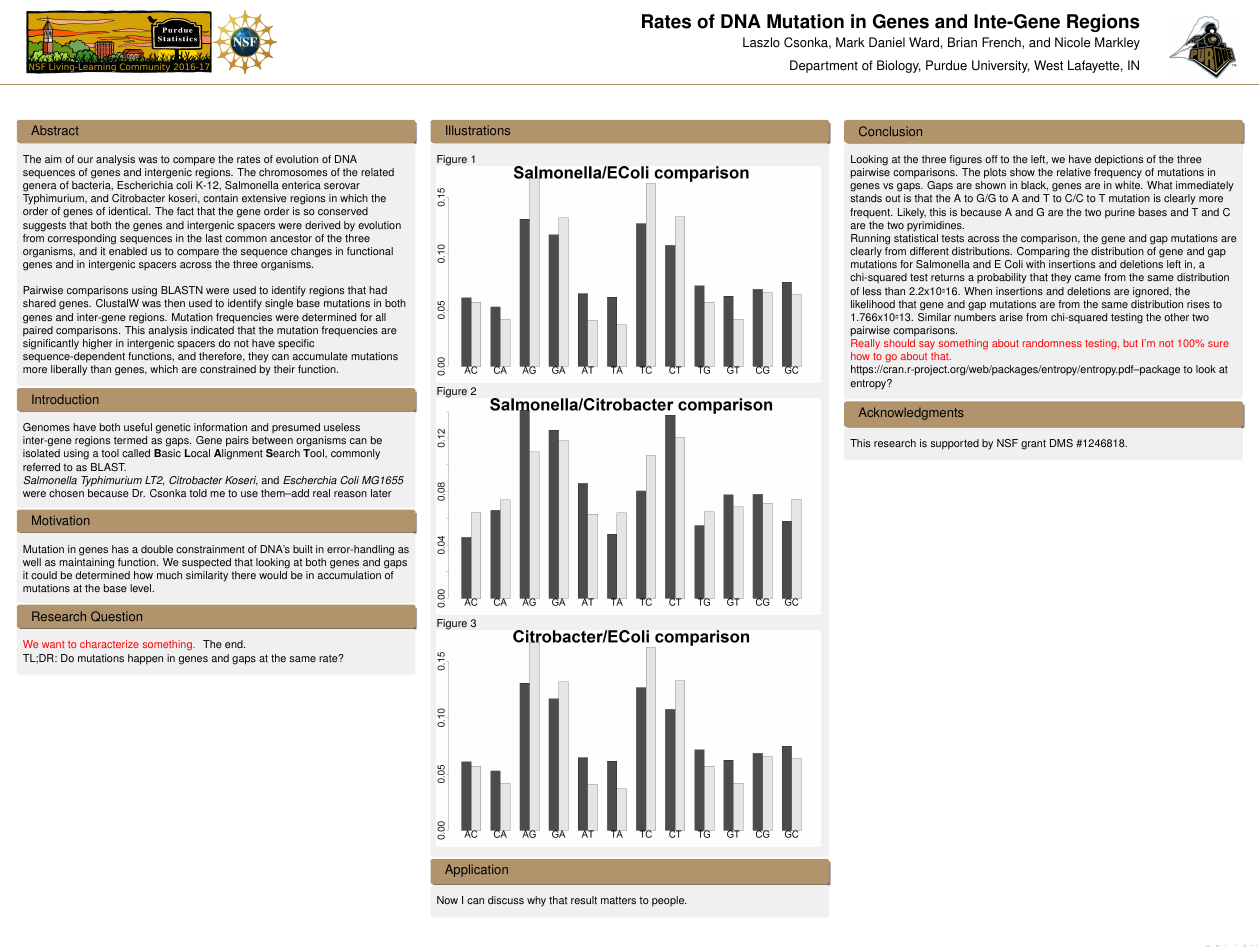
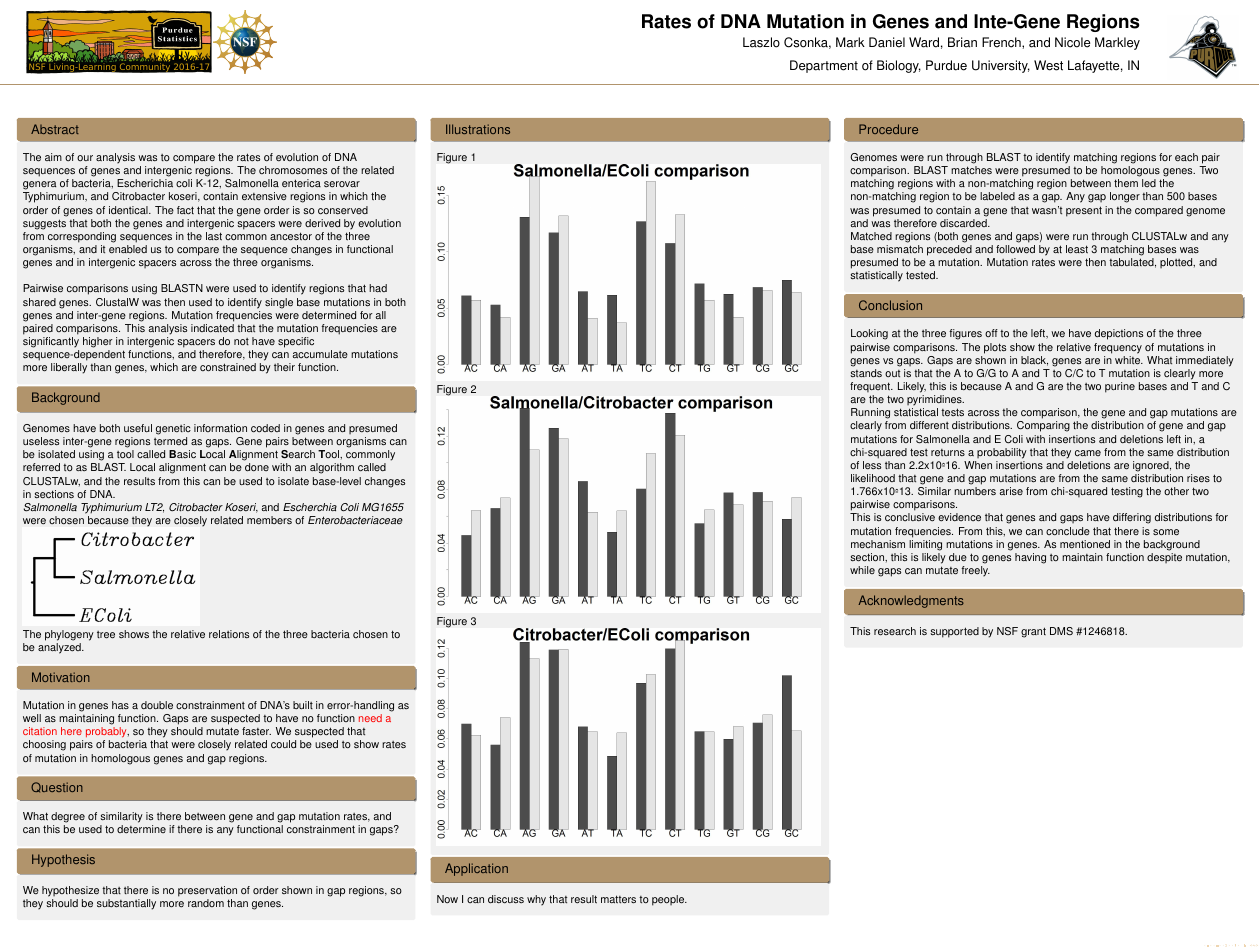
Before and after one commit to markleyna/Comparing_mutation_rates, a LaTeX poster (Poster Stuff/Poster.tex): the whole page. Compiled offline with pdfLaTeX.

Commit message:
Added more and rewrote several sections

```diff
--- a/Poster Stuff/Poster.tex
+++ b/Poster Stuff/Poster.tex
@@ -92,22 +92,27 @@ The aim of our analysis was to compare the rates of evolution of DNA sequences o
 Pairwise comparisons using BLASTN were used to identify regions that had shared genes. ClustalW was then used to identify single base mutations in both genes and inter-gene regions. Mutation frequencies were determined for all paired comparisons. This analysis indicated that the mutation frequencies are significantly higher in intergenic spacers do not have specific sequence-dependent functions, and therefore, they can accumulate mutations more liberally than genes, which are constrained by their function.
     \end{block}
 
-\begin{block}{\large Introduction}
-Genomes have both useful genetic information and presumed useless inter-gene regions termed as gaps. Gene pairs between organisms can be isolated using a tool called \textbf{B}asic \textbf{L}ocal \textbf{A}lignment \textbf{S}earch \textbf{T}ool, commonly referred to as BLAST.
+\begin{block}{\large Background}
+Genomes have both useful genetic information coded in genes and presumed useless inter-gene regions termed as gaps. Gene pairs between organisms can be isolated using a tool called \textbf{B}asic \textbf{L}ocal \textbf{A}lignment \textbf{S}earch \textbf{T}ool, commonly referred to as BLAST. Local alignment can be done with an algorithm called CLUSTALw, and the results from this can be used to isolate base-level changes in sections of DNA.
 
 \newline
-\textit{Salmonella Typhimurium LT2}, \textit{Citrobacter Koseri}, and \textit{Escherchia Coli MG1655} were chosen because Dr. Csonka told me to use them--add real reason later
+\textit{Salmonella Typhimurium LT2}, \textit{Citrobacter Koseri}, and \textit{Escherchia Coli MG1655} were chosen because they are closely related members of \textit{Enterobacteriaceae}
+\includegraphics[scale = 1]{phylogeny.png}
+\newline
+The phylogeny tree shows the relative relations of the three bacteria chosen to be analyzed.
 \end{block}
 
  \begin{block}{\large Motivation}
-Mutation in genes has a double constrainment of DNA's built in error-handling as well as maintaining function. We suspected that looking at both genes and gaps it could be determined how much similarity there would be in accumulation of mutations at the base level.
-	\end{block}
+Mutation in genes has a double constrainment of DNA's built in error-handling as well as maintaining function. Gaps are suspected to have no function {\color{red} need a citation here probably}, so they should mutate faster. We suspected that choosing pairs of bacteria that were closely related could be used to show rates of mutation in homologous genes and gap regions.
+\end{block}
 
- \begin{block}{\large Research Question}
-	{\color{red} We want to characterize something. }
-                       The end.
-                       \newline
-                       TL;DR: Do mutations happen in genes and gaps at the same rate?
+\begin{block}{\large Question}
+What degree of similarity is there between gene and gap mutation rates, and can this be used to determine if there is any functional constrainment in gaps?
+\end{block}
+
+ \begin{block}{\large Hypothesis}
+We hypothesize that there is no preservation of order shown in gap regions, so they should be substantially more random than genes.
+
 	\end{block}
 
 \end{column}
@@ -142,14 +147,19 @@ Figure 3
 
 \begin{column}{.32 \linewidth}
 
+\begin{block}{Procedure}
+Genomes were run through BLAST to identify matching regions for each pair comparison. BLAST matches were presumed to be homologous genes. Two matching regions with a non-matching region between them led the non-matching region to be labeled as a gap. Any gap longer than 500 bases was presumed to contain a gene that wasn't present in the compared genome and was therefore discarded.
+\newline
+Matched regions (both genes and gaps) were run through CLUSTALw and any base mismatch preceded and followed by at least 3 matching bases was presumed to be a mutation. Mutation rates were then tabulated, plotted, and statistically tested.
+\end{block}
 \begin{block}{\large Conclusion}
 Looking at the three figures off to the left, we have depictions of the three pairwise comparisons. The plots show the relative frequency of mutations in genes vs gaps. Gaps are shown in black, genes are in white. What immediately stands out is that the A to G/G to A and T to C/C to T mutation is clearly more frequent. Likely, this is because A and G are the two purine bases and T and C are the two pyrimidines.
 
 Running statistical tests across the comparison, the gene and gap mutations are clearly from different distributions. Comparing the distribution of gene and gap mutations for Salmonella and E Coli with insertions and deletions left in, a chi-squared test returns a probability that they came from the same distribution of less than 2.2x10\^-16. When insertions and deletions are ignored, the likelihood that gene and gap mutations are from the same distribution rises to 1.766x10\^-13. Similar numbers arise from chi-squared testing the other two pairwise comparisons.
 
-{\color{red} Really should say something about randomness testing, but I'm not 100\% sure how to go about that.}
+This is conclusive evidence that genes and gaps have differing distributions for mutation frequencies. From this, we can conclude that there is some mechanism limiting mutations in genes. As mentioned in the background section, this is likely due to genes having to maintain function despite mutation, while gaps can mutate freely.
 
-https://cran.r-project.org/web/packages/entropy/entropy.pdf--package to look at entropy?
+
 
 \end{block}
 
```
Also changed, not shown: Poster Stuff/CBECPercentage.jpeg, Poster Stuff/Phylogeny.PNG (added), Poster Stuff/Poster.pdf, 3 other files.
